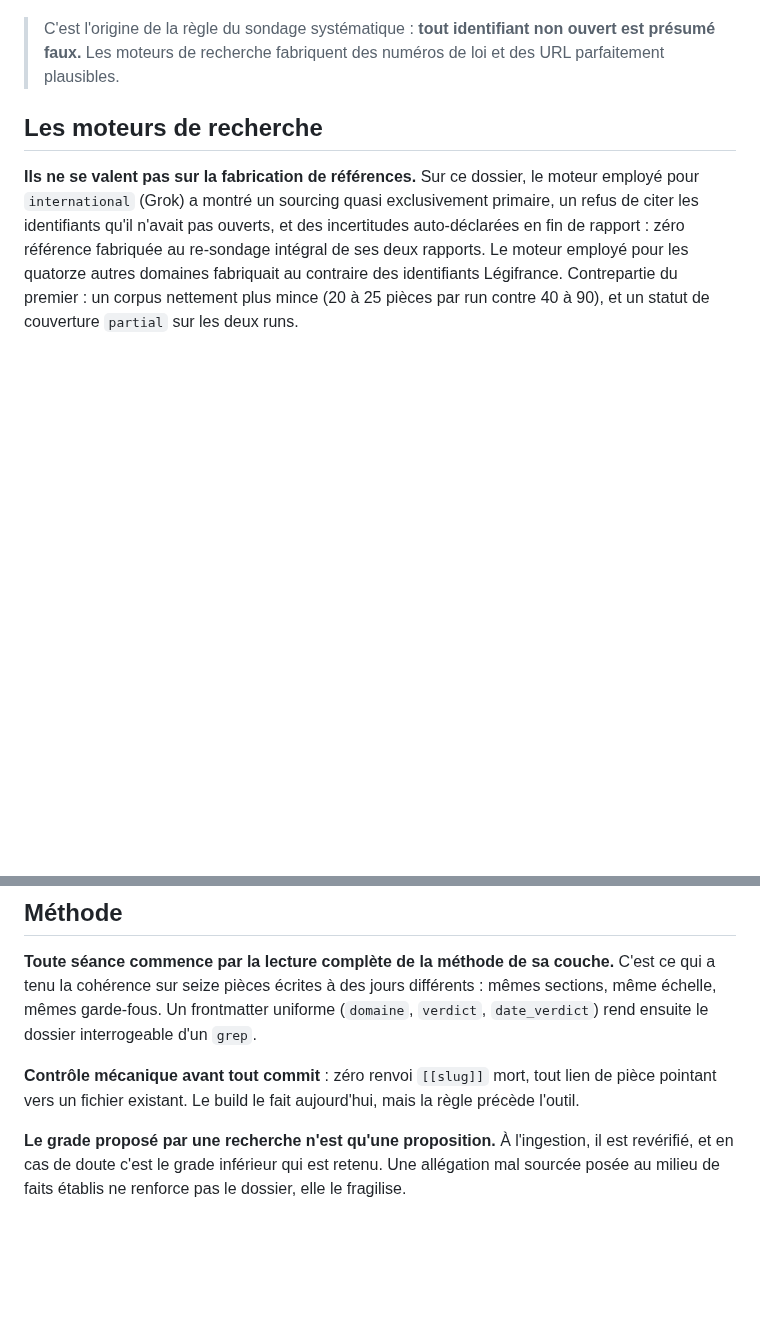
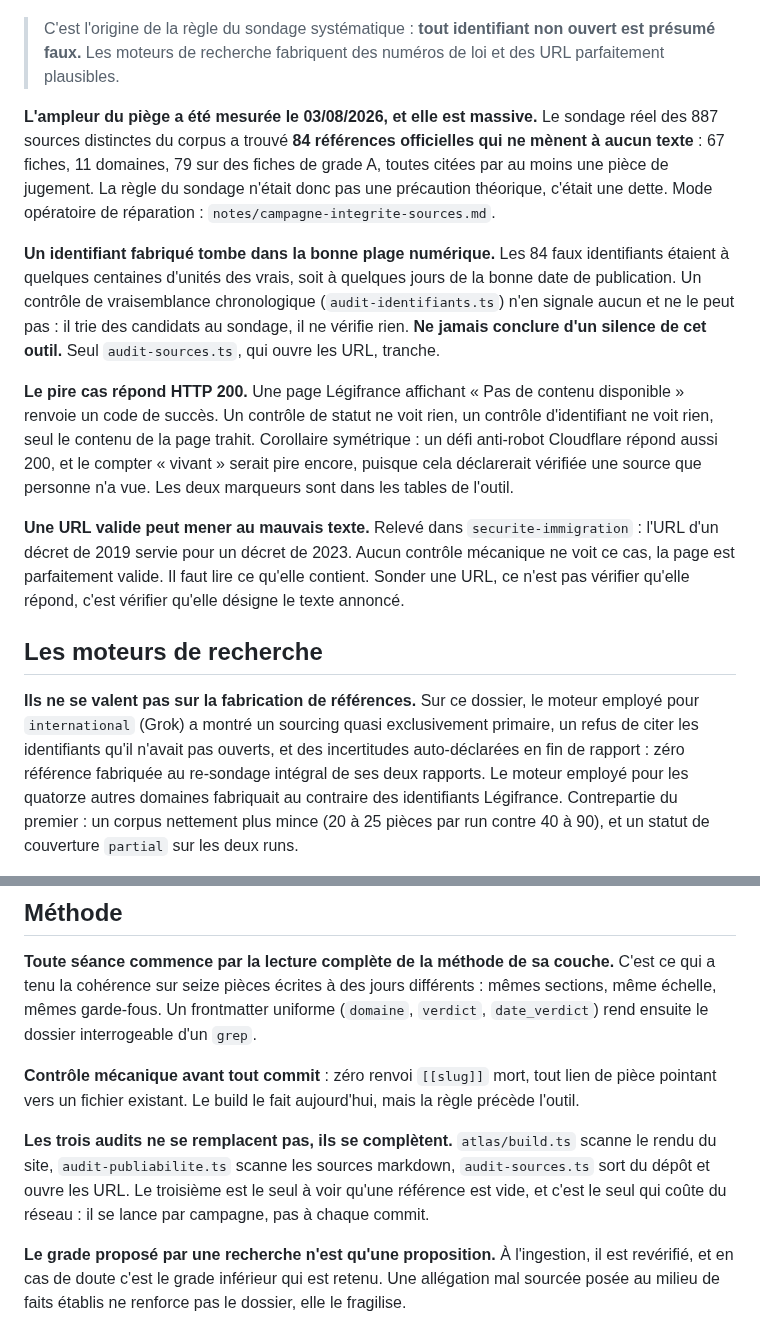
Before and after one commit to eRom/macronisme-le-bilan, a Markdown page: atelier/gotchas.md, 2 parts joined by grey strips. GitHub-like rendering; blank space fills up the shorter version.

```diff
--- a/atelier/gotchas.md
+++ b/atelier/gotchas.md
@@ -32,6 +32,33 @@ recherche restreinte à `legifrance.gouv.fr` : une requête suffit.
 > C'est l'origine de la règle du sondage systématique : **tout identifiant non
 > ouvert est présumé faux.** Les moteurs de recherche fabriquent des numéros de
 > loi et des URL parfaitement plausibles.
+
+**L'ampleur du piège a été mesurée le 03/08/2026, et elle est massive.** Le
+sondage réel des 887 sources distinctes du corpus a trouvé **84 références
+officielles qui ne mènent à aucun texte** : 67 fiches, 11 domaines, 79 sur des
+fiches de grade A, toutes citées par au moins une pièce de jugement. La règle
+du sondage n'était donc pas une précaution théorique, c'était une dette. Mode
+opératoire de réparation : `notes/campagne-integrite-sources.md`.
+
+**Un identifiant fabriqué tombe dans la bonne plage numérique.** Les 84 faux
+identifiants étaient à quelques centaines d'unités des vrais, soit à quelques
+jours de la bonne date de publication. Un contrôle de vraisemblance
+chronologique (`audit-identifiants.ts`) n'en signale aucun et ne le peut pas :
+il trie des candidats au sondage, il ne vérifie rien. **Ne jamais conclure d'un
+silence de cet outil.** Seul `audit-sources.ts`, qui ouvre les URL, tranche.
+
+**Le pire cas répond HTTP 200.** Une page Légifrance affichant « Pas de contenu
+disponible » renvoie un code de succès. Un contrôle de statut ne voit rien, un
+contrôle d'identifiant ne voit rien, seul le contenu de la page trahit. Corollaire
+symétrique : un défi anti-robot Cloudflare répond aussi 200, et le compter
+« vivant » serait pire encore, puisque cela déclarerait vérifiée une source que
+personne n'a vue. Les deux marqueurs sont dans les tables de l'outil.
+
+**Une URL valide peut mener au mauvais texte.** Relevé dans
+`securite-immigration` : l'URL d'un décret de 2019 servie pour un décret de
+2023. Aucun contrôle mécanique ne voit ce cas, la page est parfaitement valide.
+Il faut lire ce qu'elle contient. Sonder une URL, ce n'est pas vérifier qu'elle
+répond, c'est vérifier qu'elle désigne le texte annoncé.
 
 ## Les moteurs de recherche
 
@@ -122,6 +149,12 @@ interrogeable d'un `grep`.
 de pièce pointant vers un fichier existant. Le build le fait aujourd'hui, mais la
 règle précède l'outil.
 
+**Les trois audits ne se remplacent pas, ils se complètent.**
+`atlas/build.ts` scanne le rendu du site, `audit-publiabilite.ts` scanne les
+sources markdown, `audit-sources.ts` sort du dépôt et ouvre les URL. Le
+troisième est le seul à voir qu'une référence est vide, et c'est le seul qui
+coûte du réseau : il se lance par campagne, pas à chaque commit.
+
 **Le grade proposé par une recherche n'est qu'une proposition.** À l'ingestion,
 il est revérifié, et en cas de doute c'est le grade inférieur qui est retenu.
 Une allégation mal sourcée posée au milieu de faits établis ne renforce pas le
```
Also changed, not shown: atelier/notes/campagne-integrite-sources.md (added, +93 -0 lines).
